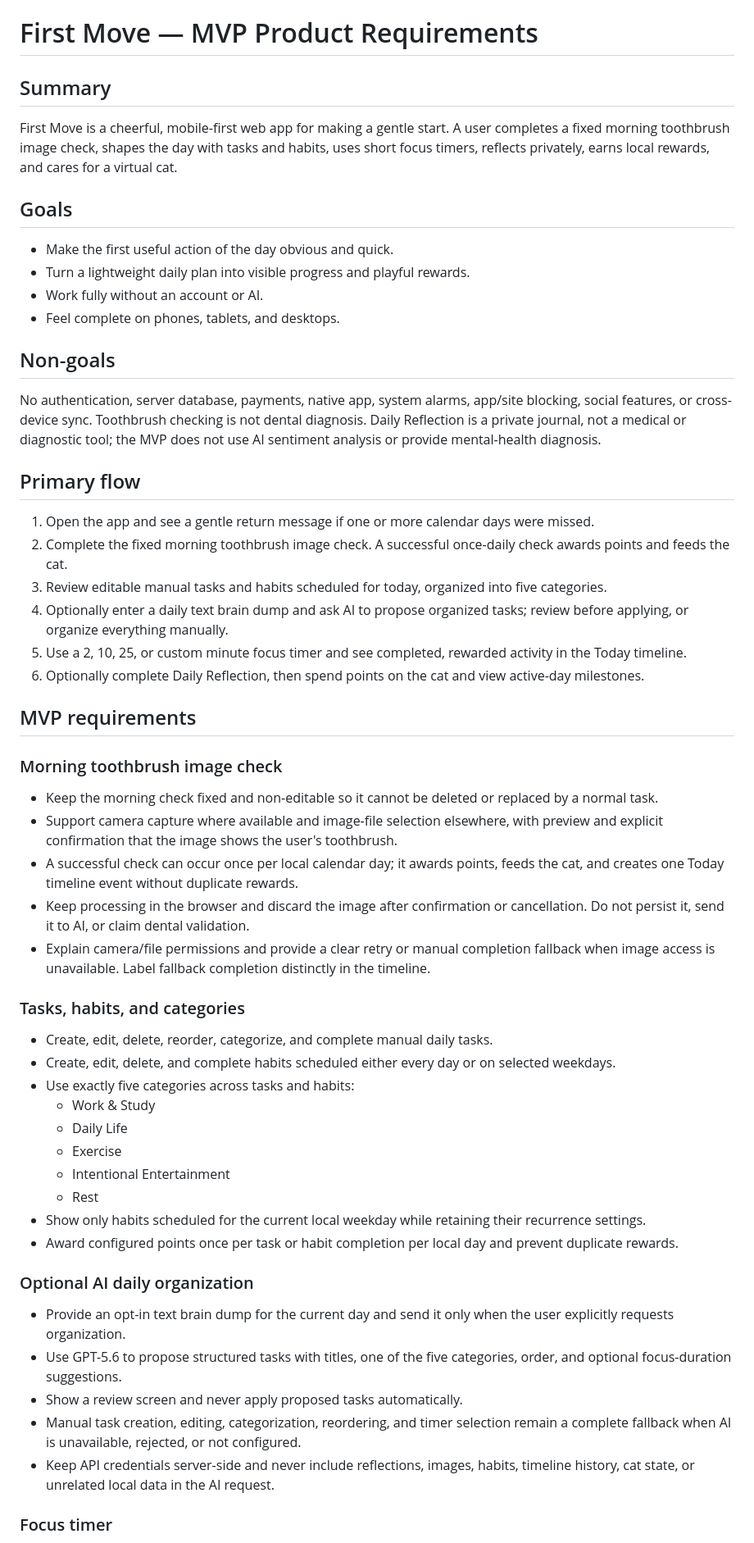
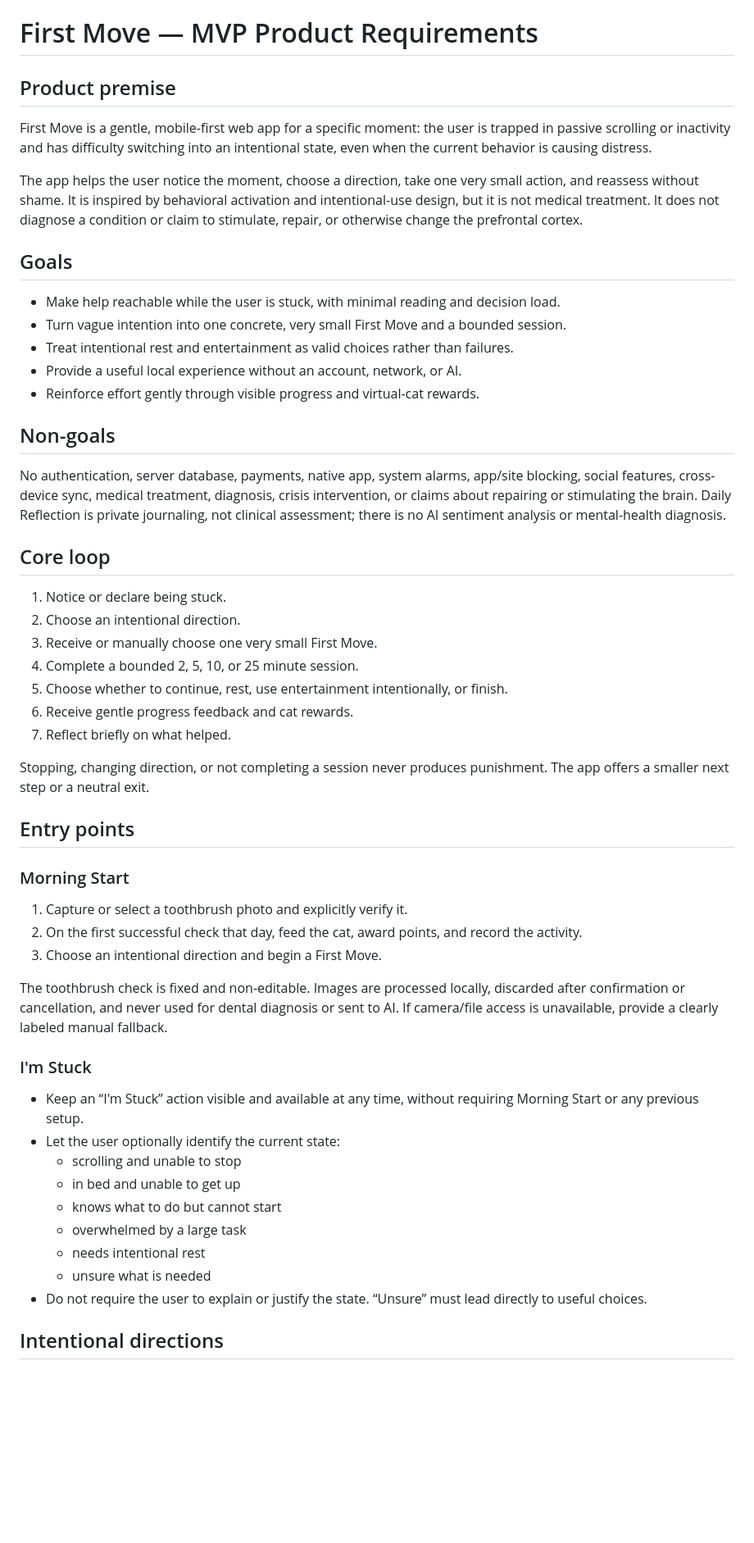
Before and after one commit to hanlizhang/first-move, a Markdown page: PRD.md, the part around one of its changes. Shown at 82% size. Rendered like a GitHub page; blank space fills up the shorter version.

Commit message:
redefine first move

```diff
--- a/PRD.md
+++ b/PRD.md
@@ -1,59 +1,56 @@
 # First Move — MVP Product Requirements
 
-## Summary
+## Product premise
 
-First Move is a cheerful, mobile-first web app for making a gentle start. A user completes a fixed morning toothbrush image check, shapes the day with tasks and habits, uses short focus timers, reflects privately, earns local rewards, and cares for a virtual cat.
+First Move is a gentle, mobile-first web app for a specific moment: the user is trapped in passive scrolling or inactivity and has difficulty switching into an intentional state, even when the current behavior is causing distress.
+
+The app helps the user notice the moment, choose a direction, take one very small action, and reassess without shame. It is inspired by behavioral activation and intentional-use design, but it is not medical treatment. It does not diagnose a condition or claim to stimulate, repair, or otherwise change the prefrontal cortex.
 
 ## Goals
 
-- Make the first useful action of the day obvious and quick.
-- Turn a lightweight daily plan into visible progress and playful rewards.
-- Work fully without an account or AI.
-- Feel complete on phones, tablets, and desktops.
+- Make help reachable while the user is stuck, with minimal reading and decision load.
+- Turn vague intention into one concrete, very small First Move and a bounded session.
+- Treat intentional rest and entertainment as valid choices rather than failures.
+- Provide a useful local experience without an account, network, or AI.
+- Reinforce effort gently through visible progress and virtual-cat rewards.
 
 ## Non-goals
 
-No authentication, server database, payments, native app, system alarms, app/site blocking, social features, or cross-device sync. Toothbrush checking is not dental diagnosis. Daily Reflection is a private journal, not a medical or diagnostic tool; the MVP does not use AI sentiment analysis or provide mental-health diagnosis.
+No authentication, server database, payments, native app, system alarms, app/site blocking, social features, cross-device sync, medical treatment, diagnosis, crisis intervention, or claims about repairing or stimulating the brain. Daily Reflection is private journaling, not clinical assessment; there is no AI sentiment analysis or mental-health diagnosis.
 
-## Primary flow
+## Core loop
 
-1. Open the app and see a gentle return message if one or more calendar days were missed.
-2. Complete the fixed morning toothbrush image check. A successful once-daily check awards points and feeds the cat.
-3. Review editable manual tasks and habits scheduled for today, organized into five categories.
-4. Optionally enter a daily text brain dump and ask AI to propose organized tasks; review before applying, or organize everything manually.
-5. Use a 2, 10, 25, or custom minute focus timer and see completed, rewarded activity in the Today timeline.
-6. Optionally complete Daily Reflection, then spend points on the cat and view active-day milestones.
+1. Notice or declare being stuck.
+2. Choose an intentional direction.
+3. Receive or manually choose one very small First Move.
+4. Complete a bounded 2, 5, 10, or 25 minute session.
+5. Choose whether to continue, rest, use entertainment intentionally, or finish.
+6. Receive gentle progress feedback and cat rewards.
+7. Reflect briefly on what helped.
 
-## MVP requirements
+Stopping, changing direction, or not completing a session never produces punishment. The app offers a smaller next step or a neutral exit.
 
-### Morning toothbrush image check
+## Entry points
 
-- Keep the morning check fixed and non-editable so it cannot be deleted or replaced by a normal task.
-- Support camera capture where available and image-file selection elsewhere, with preview and explicit confirmation that the image shows the user's toothbrush.
-- A successful check can occur once per local calendar day; it awards points, feeds the cat, and creates one Today timeline event without duplicate rewards.
-- Keep processing in the browser and discard the image after confirmation or cancellation. Do not persist it, send it to AI, or claim dental validation.
-- Explain camera/file permissions and provide a clear retry or manual completion fallback when image access is unavailable. Label fallback completion distinctly in the timeline.
+### Morning Start
 
-### Tasks, habits, and categories
+1. Capture or select a toothbrush photo and explicitly verify it.
+2. On the first successful check that day, feed the cat, award points, and record the activity.
+3. Choose an intentional direction and begin a First Move.
 
-- Create, edit, delete, reorder, categorize, and complete manual daily tasks.
-- Create, edit, delete, and complete habits scheduled either every day or on selected weekdays.
-- Use exactly five categories across tasks and habits:
-  - Work & Study
-  - Daily Life
-  - Exercise
-  - Intentional Entertainment
-  - Rest
-- Show only habits scheduled for the current local weekday while retaining their recurrence settings.
-- Award configured points once per task or habit completion per local day and prevent duplicate rewards.
+The toothbrush check is fixed and non-editable. Images are processed locally, discarded after confirmation or cancellation, and never used for dental diagnosis or sent to AI. If camera/file access is unavailable, provide a clearly labeled manual fallback.
 
-### Optional AI daily organization
+### I'm Stuck
 
-- Provide an opt-in text brain dump for the current day and send it only when the user explicitly requests organization.
-- Use GPT-5.6 to propose structured tasks with titles, one of the five categories, order, and optional focus-duration suggestions.
-- Show a review screen and never apply proposed tasks automatically.
-- Manual task creation, editing, categorization, reordering, and timer selection remain a complete fallback when AI is unavailable, rejected, or not configured.
-- Keep API credentials server-side and never include reflections, images, habits, timeline history, cat state, or unrelated local data in the AI request.
+- Keep an “I'm Stuck” action visible and available at any time, without requiring Morning Start or any previous setup.
+- Let the user optionally identify the current state:
+  - scrolling and unable to stop
+  - in bed and unable to get up
+  - knows what to do but cannot start
+  - overwhelmed by a large task
+  - needs intentional rest
+  - unsure what is needed
+- Do not require the user to explain or justify the state. “Unsure” must lead directly to useful choices.
 
-### Focus timer
+## Intentional directions
 
```
Also changed, not shown: other parts of PRD.md (+100 -55 lines), TASKS.md (+86 -70 lines).
